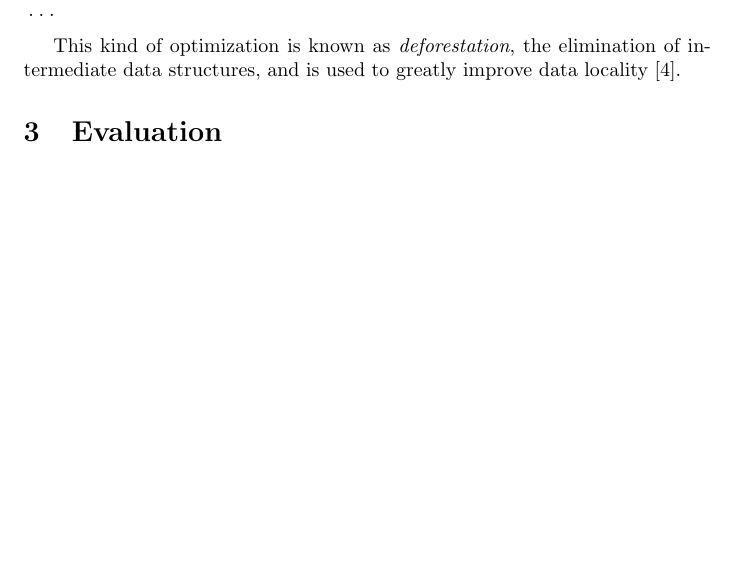
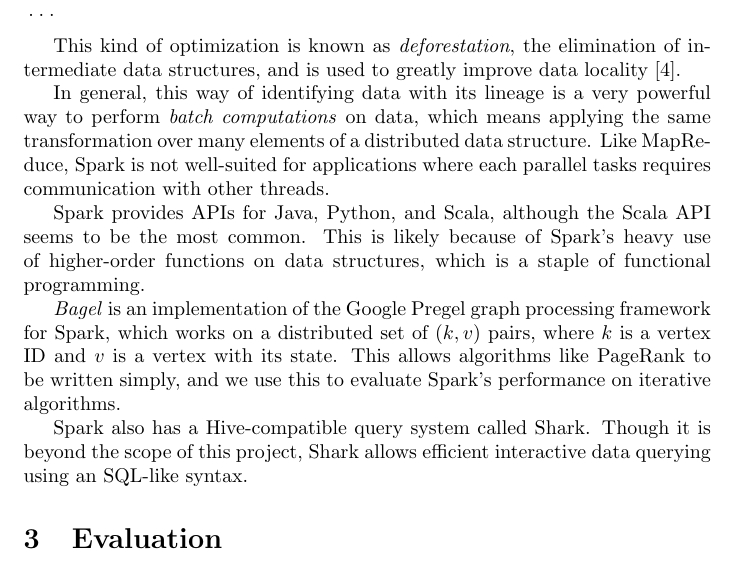
Before and after one commit to HPSC-Spark/Paper, a LaTeX document (paper.tex): part of page 3 of 7 before the commit and part of page 3 of 8 after it, cut so that both start at the same text, the shorter picture padded with empty space. Compiled offline with pdfLaTeX.

Commit message:
More overview

```diff
--- a/paper.tex
+++ b/paper.tex
@@ -113,6 +113,27 @@ let sum = List.fold_left (fun x y -> x + y) 0 filtered
 This kind of optimization is known as \emph{deforestation}, the elimination
 of intermediate data structures, and is used to greatly improve data
 locality \citep{wadler}.
+
+In general, this way of identifying data with its lineage is a very powerful
+way to perform \emph{batch computations} on data, which means applying the same
+transformation over many elements of a distributed data structure. Like
+MapReduce, Spark is not well-suited for applications where each parallel
+tasks requires communication with other threads.
+
+Spark provides APIs for Java, Python, and Scala, although the Scala API seems
+to be the most common. This is likely because of Spark's heavy use of
+higher-order functions on data structures, which is a staple of
+functional programming.
+
+\emph{Bagel} is an implementation of the Google Pregel graph processing framework
+for Spark, which works on a distributed set of $(k, v)$ pairs, where $k$ is
+a vertex ID and $v$ is a vertex with its state. This allows algorithms like
+PageRank to be written simply, and we use this to evaluate Spark's performance
+on iterative algorithms.
+
+Spark also has a Hive-compatible query system called Shark. Though it is beyond
+the scope of this project, Shark allows efficient interactive data querying
+using an SQL-like syntax.
 
 \section{Evaluation}
 We conducted our evaluation of the Spark framework on the University of
```
